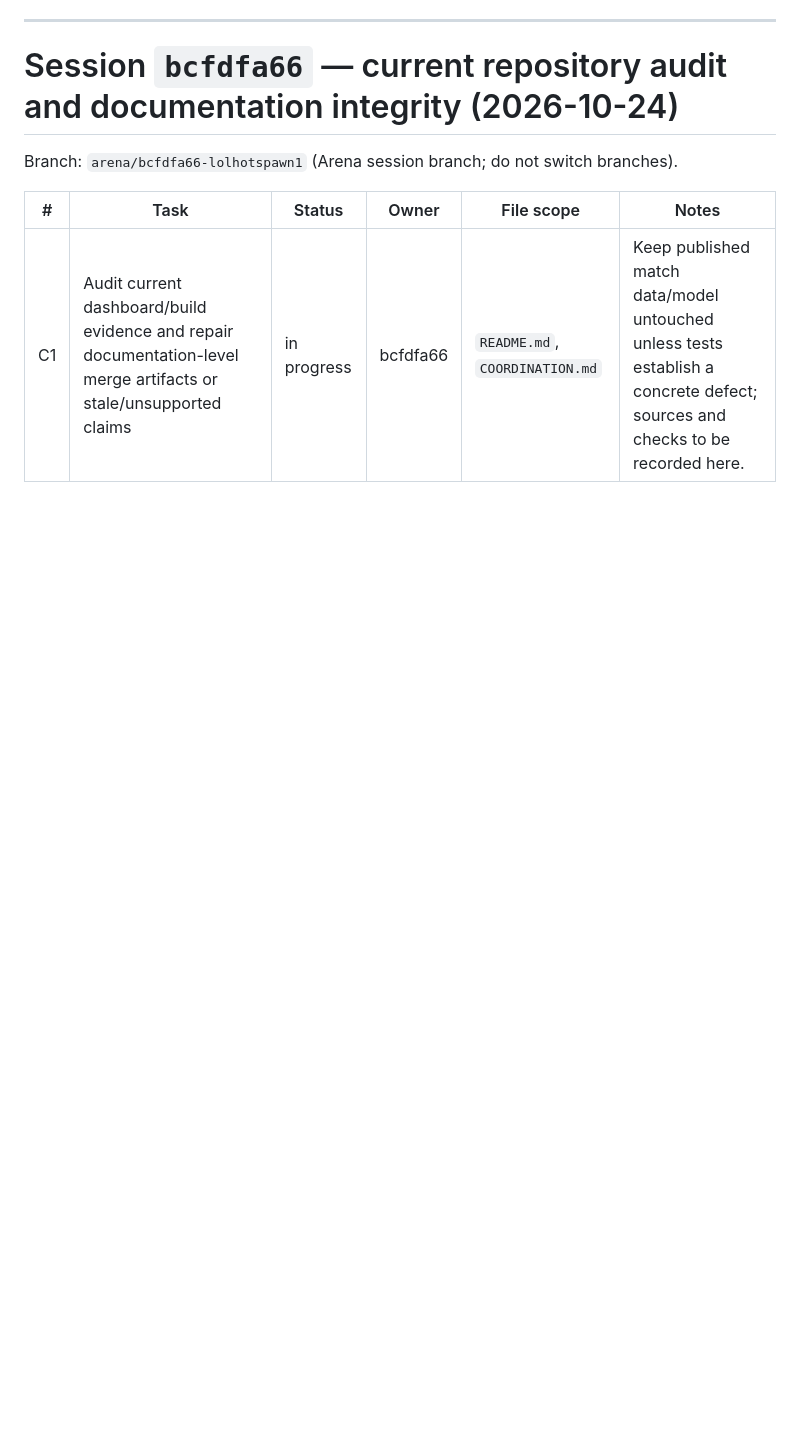
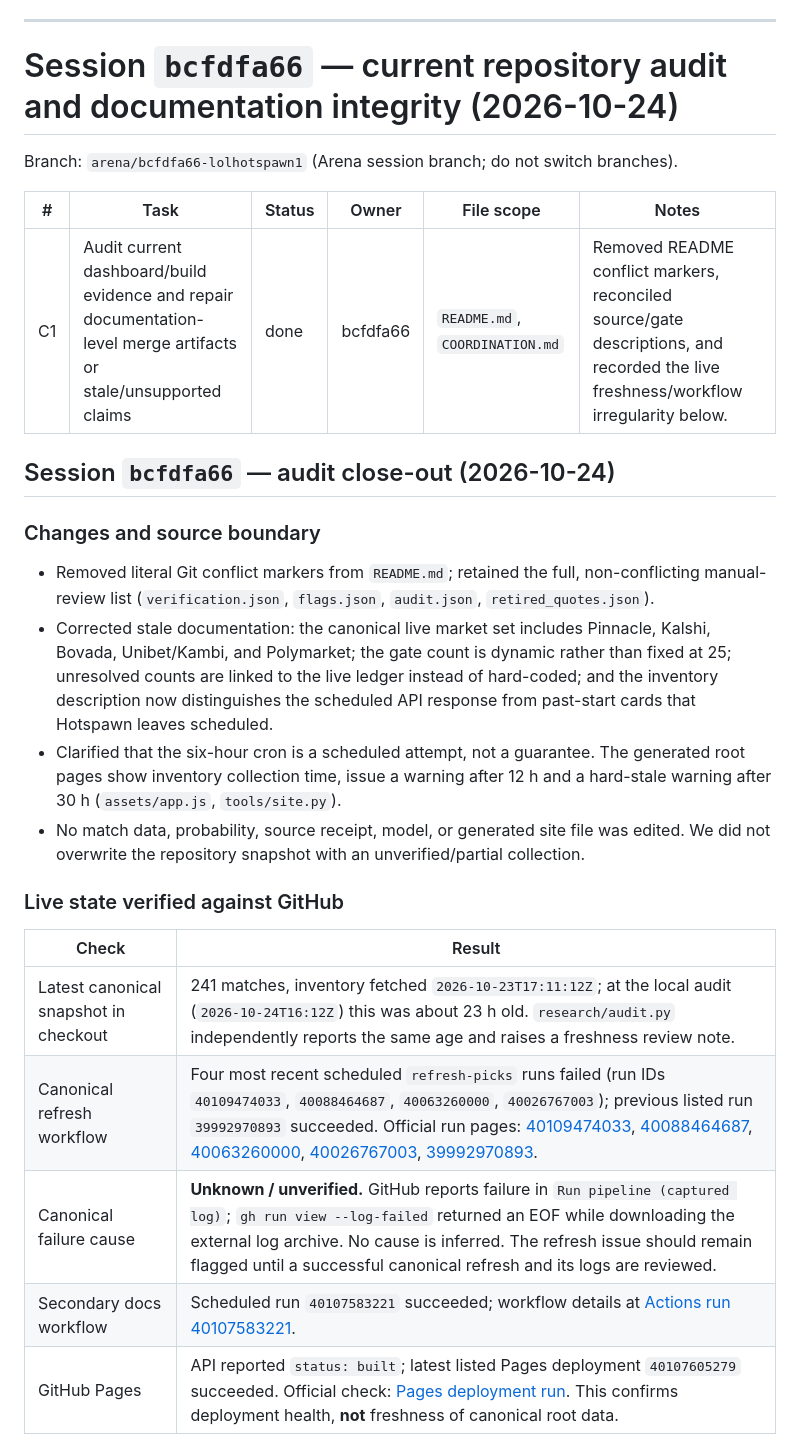
Before and after one commit to karagemop466-tech/LOLHOTSPAWN1, a Markdown page: COORDINATION.md, the part around one of its changes. Rendered like a GitHub page; blank space fills up the shorter version.

```diff
--- a/COORDINATION.md
+++ b/COORDINATION.md
@@ -1086,4 +1086,25 @@ Branch: `arena/bcfdfa66-lolhotspawn1` (Arena session branch; do not switch branc
 
 | # | Task | Status | Owner | File scope | Notes |
 |---|---|---|---|---|---|
-| C1 | Audit current dashboard/build evidence and repair documentation-level merge artifacts or stale/unsupported claims | in progress | bcfdfa66 | `README.md`, `COORDINATION.md` | Keep published match data/model untouched unless tests establish a concrete defect; sources and checks to be recorded here. |
+| C1 | Audit current dashboard/build evidence and repair documentation-level merge artifacts or stale/unsupported claims | done | bcfdfa66 | `README.md`, `COORDINATION.md` | Removed README conflict markers, reconciled source/gate descriptions, and recorded the live freshness/workflow irregularity below. |
+
+
+## Session `bcfdfa66` — audit close-out (2026-10-24)
+
+### Changes and source boundary
+
+- Removed literal Git conflict markers from `README.md`; retained the full, non-conflicting manual-review list (`verification.json`, `flags.json`, `audit.json`, `retired_quotes.json`).
+- Corrected stale documentation: the canonical live market set includes Pinnacle, Kalshi, Bovada, Unibet/Kambi, and Polymarket; the gate count is dynamic rather than fixed at 25; unresolved counts are linked to the live ledger instead of hard-coded; and the inventory description now distinguishes the scheduled API response from past-start cards that Hotspawn leaves scheduled.
+- Clarified that the six-hour cron is a scheduled attempt, not a guarantee. The generated root pages show inventory collection time, issue a warning after 12 h and a hard-stale warning after 30 h (`assets/app.js`, `tools/site.py`).
+- No match data, probability, source receipt, model, or generated site file was edited. We did not overwrite the repository snapshot with an unverified/partial collection.
+
+### Live state verified against GitHub
+
+| Check | Result |
+|---|---|
+| Latest canonical snapshot in checkout | 241 matches, inventory fetched `2026-10-23T17:11:12Z`; at the local audit (`2026-10-24T16:12Z`) this was about 23 h old. `research/audit.py` independently reports the same age and raises a freshness review note. |
+| Canonical refresh workflow | Four most recent scheduled `refresh-picks` runs failed (run IDs `40109474033`, `40088464687`, `40063260000`, `40026767003`); previous listed run `39992970893` succeeded. Official run pages: [40109474033](https://github.com/karagemop466-tech/LOLHOTSPAWN1/actions/runs/40109474033), [40088464687](https://github.com/karagemop466-tech/LOLHOTSPAWN1/actions/runs/40088464687), [40063260000](https://github.com/karagemop466-tech/LOLHOTSPAWN1/actions/runs/40063260000), [40026767003](https://github.com/karagemop466-tech/LOLHOTSPAWN1/actions/runs/40026767003), [39992970893](https://github.com/karagemop466-tech/LOLHOTSPAWN1/actions/runs/39992970893). |
+| Canonical failure cause | **Unknown / unverified.** GitHub reports failure in `Run pipeline (captured log)`; `gh run view --log-failed` returned an EOF while downloading the external log archive. No cause is inferred. The refresh issue should remain flagged until a successful canonical refresh and its logs are reviewed. |
+| Secondary docs workflow | Scheduled run `40107583221` succeeded; workflow details at [Actions run 40107583221](https://github.com/karagemop466-tech/LOLHOTSPAWN1/actions/runs/40107583221). |
+| GitHub Pages | API reported `status: built`; latest listed Pages deployment `40107605279` succeeded. Official check: [Pages deployment run](https://github.com/karagemop466-tech/LOLHOTSPAWN1/actions/runs/40107605279). This confirms deployment health, **not** freshness of canonical root data. |
+
```
Also changed, not shown: other parts of COORDINATION.md (+13 -0 lines), README.md (+35 -24 lines).
